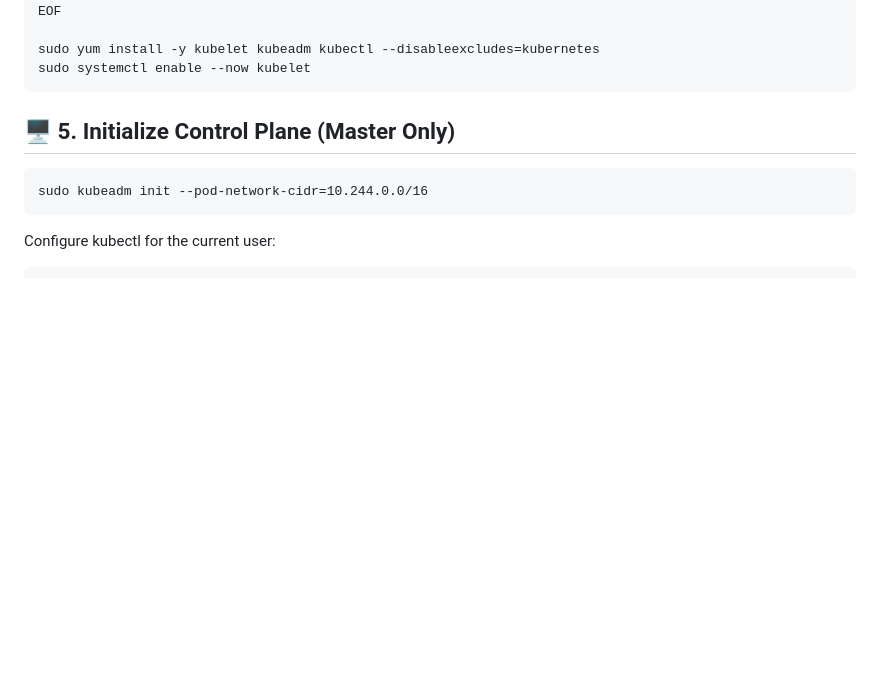
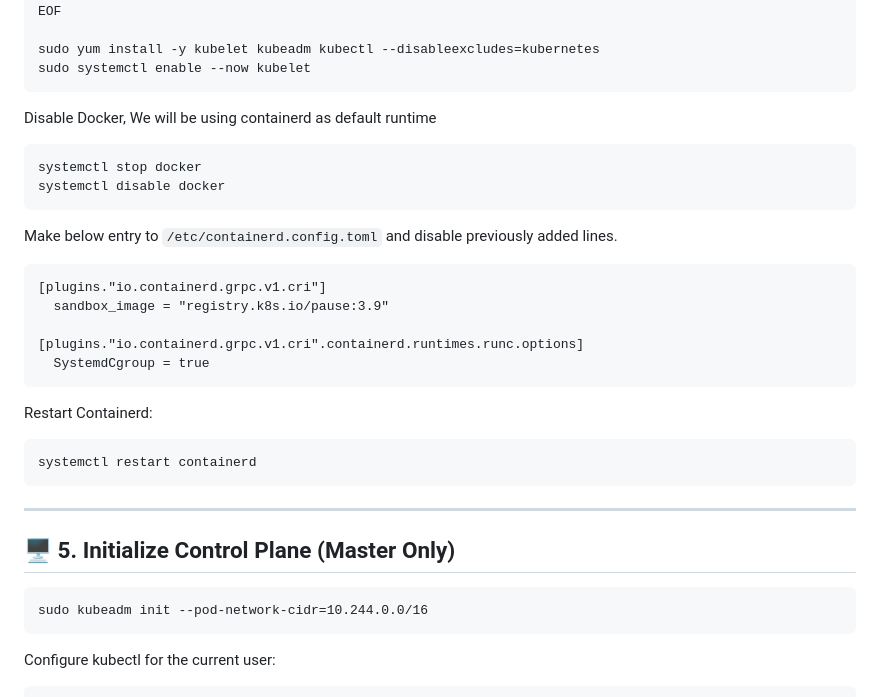
Before and after one commit to sh240293/devops-training, a Markdown page: kubernetes/Installation.MD, the part around the change. Drawn GitHub-style; blank space fills up the shorter version.

````diff
--- a/kubernetes/Installation.MD
+++ b/kubernetes/Installation.MD
@@ -87,7 +87,26 @@ EOF
 sudo yum install -y kubelet kubeadm kubectl --disableexcludes=kubernetes
 sudo systemctl enable --now kubelet
 ```
+Disable Docker, We will be using containerd as default runtime
+```
+systemctl stop docker
+systemctl disable docker
+```
+Make below entry to ```/etc/containerd.config.toml``` and disable previously added lines.
 
+```
+[plugins."io.containerd.grpc.v1.cri"]
+  sandbox_image = "registry.k8s.io/pause:3.9"
+
+[plugins."io.containerd.grpc.v1.cri".containerd.runtimes.runc.options]
+  SystemdCgroup = true
+```
+
+Restart Containerd:
+```
+systemctl restart containerd
+```
+---
 ## 🖥️ 5. Initialize Control Plane (Master Only)
 ```
 sudo kubeadm init --pod-network-cidr=10.244.0.0/16
````
